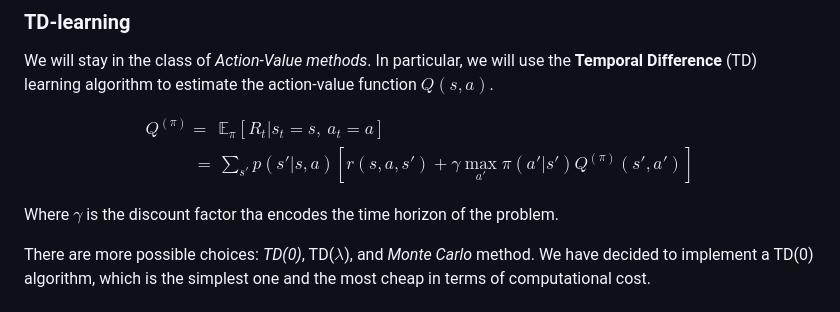
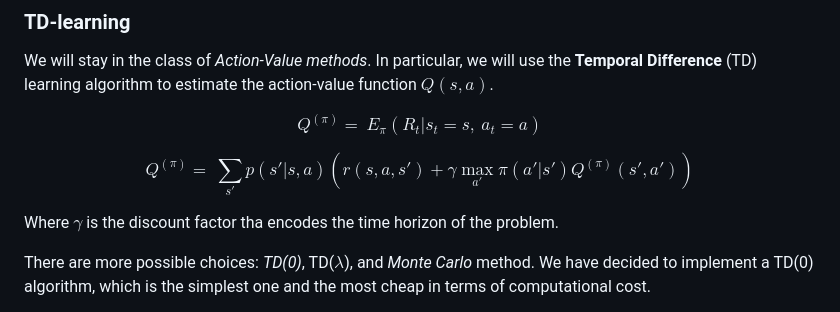
Before and after one commit to IsacPasianotto/2048-DRL, a Markdown page: README.md, the part around the change. Rendered like a GitHub page.

```diff
--- a/README.md
+++ b/README.md
@@ -79,12 +79,10 @@ For this reason, the choice was to use a model-free approach, where the agent le
 
 We will stay in the class of *Action-Value methods*. In particular, we will use the **Temporal Difference** (TD) learning algorithm to estimate the action-value function $Q(s,a)$.
 
-$$
-\begin {split}
-Q^{(\pi)} =  & \ \mathbb{E}_{\pi} \left[ R_t \vert s_t = s,\ a_t = a \right] \\
-= & \ \sum_{s'} p(s'|s,a) \left[ r(s,a,s') + \gamma \max_{a'} \pi(a'|s') Q^{(\pi)}(s',a') \right]
-\end{split}
-$$
+
+$$Q^{(\pi)}  =   \ E_{\pi} \left(R_t \vert s_t = s,\ a_t = a \right)$$
+
+$$Q^{(\pi)} =  \ \sum_{s'} p(s'|s,a) \left( r(s,a,s') + \gamma \max_{a'} \pi(a'|s') Q^{(\pi)}(s',a') \right)$$
 
 Where $\gamma$ is the discount factor tha encodes the time horizon of the problem.
 
```
